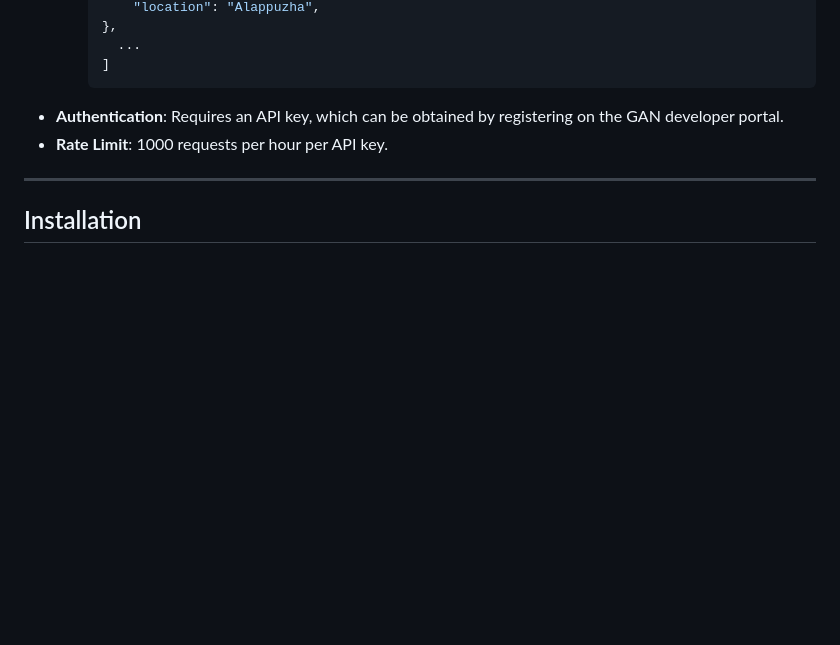
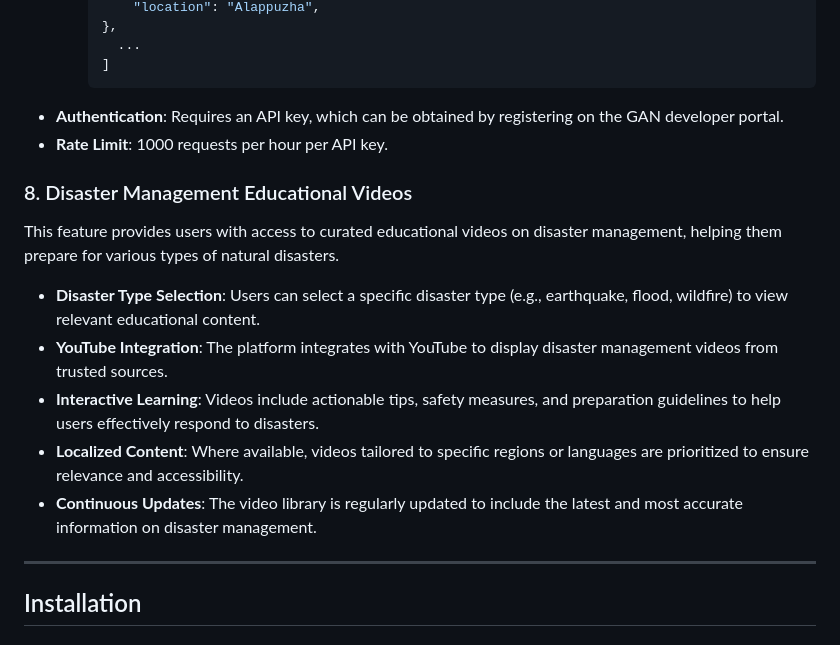
Before and after one commit to abhirajadhikary06/global_disaster_network, a Markdown page: README.md, the part around the change. GitHub-like rendering; blank space fills up the shorter version.

Commit message:
Added update to readme

```diff
--- a/README.md
+++ b/README.md
@@ -78,6 +78,14 @@ GAN provides a public API for developers to access previous disaster data, enabl
 - **Authentication**: Requires an API key, which can be obtained by registering on the GAN developer portal.
 - **Rate Limit**: 1000 requests per hour per API key.
 
+### 8. Disaster Management Educational Videos
+This feature provides users with access to curated educational videos on disaster management, helping them prepare for various types of natural disasters.
+
+- **Disaster Type Selection**: Users can select a specific disaster type (e.g., earthquake, flood, wildfire) to view relevant educational content.
+- **YouTube Integration**: The platform integrates with YouTube to display disaster management videos from trusted sources.
+- **Interactive Learning**: Videos include actionable tips, safety measures, and preparation guidelines to help users effectively respond to disasters.
+- **Localized Content**: Where available, videos tailored to specific regions or languages are prioritized to ensure relevance and accessibility.
+- **Continuous Updates**: The video library is regularly updated to include the latest and most accurate information on disaster management.
 ---
 
 ## Installation
```
